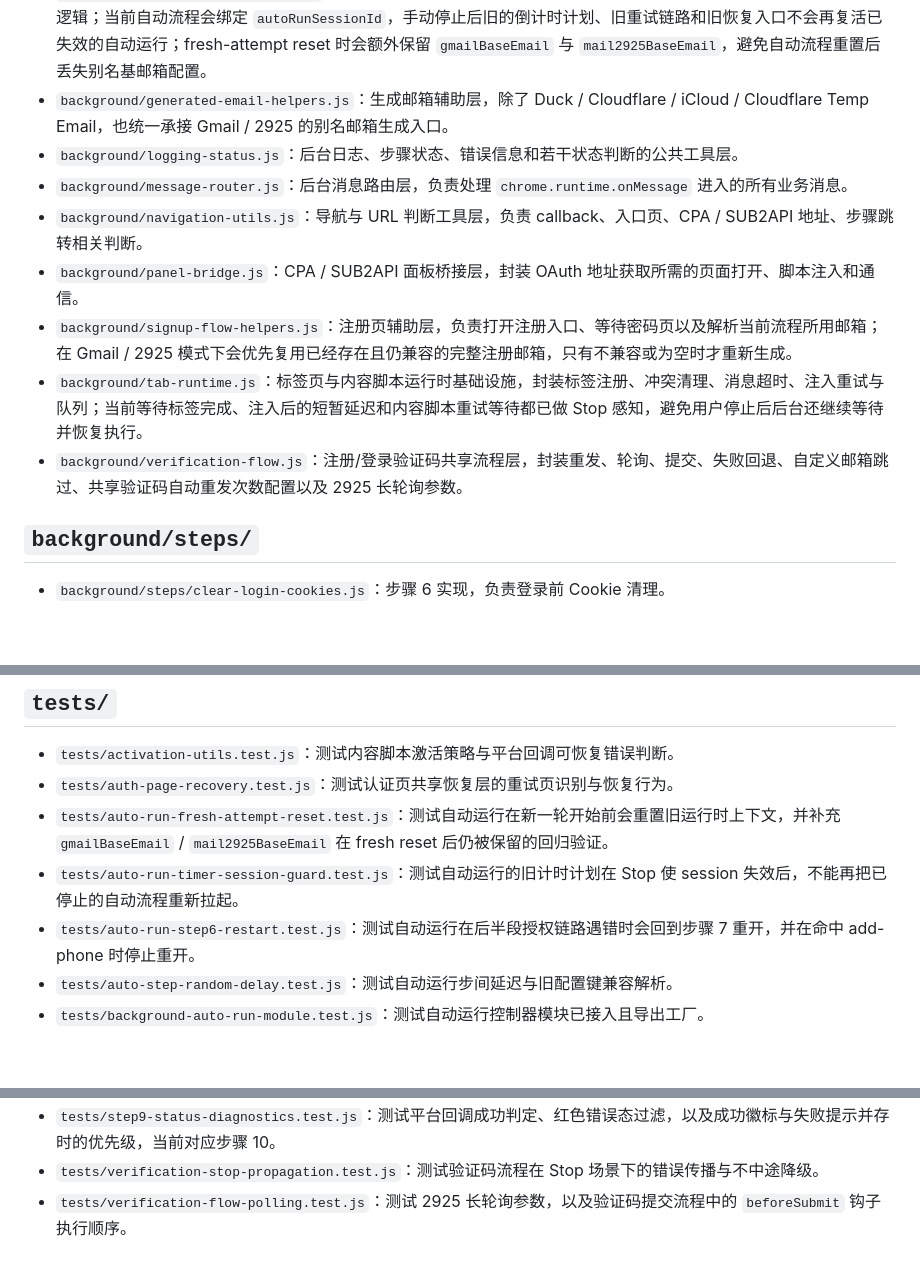
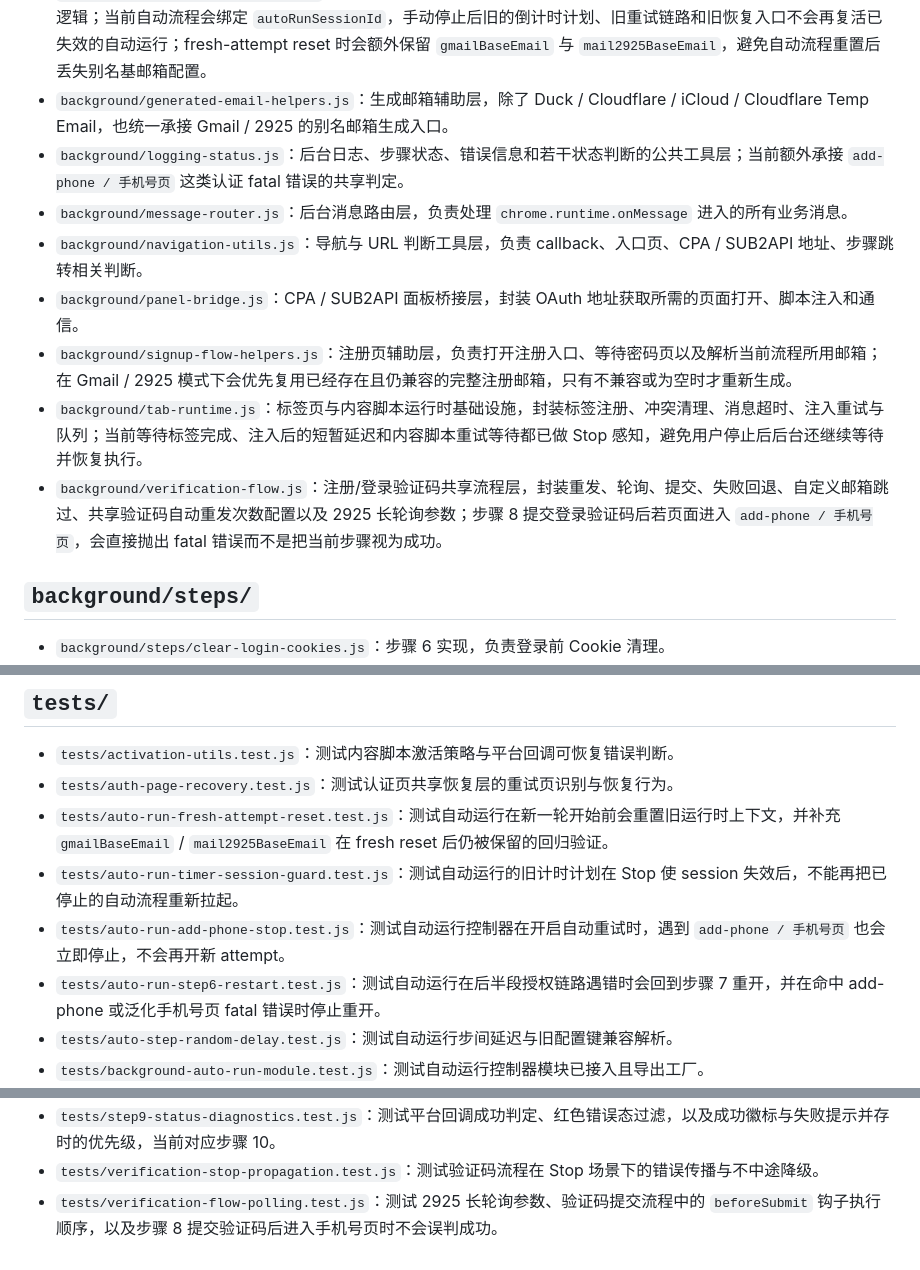
Before and after one commit to pkeran/codex-oauth-automation-extension-hotmail007, a Markdown page: 项目文件结构说明.md, 3 parts joined by grey strips. Rendered like a GitHub page; blank space fills up the shorter version.

```diff
--- a/项目文件结构说明.md
+++ b/项目文件结构说明.md
@@ -43,13 +43,13 @@
 - `background/account-run-history.js`：邮箱记录模块，负责以邮箱为主键维护最新记录（同邮箱后续状态覆盖），在步骤 2 设定邮箱后支持先写入“停止/未完成”占位状态，统一归一化成功/失败/停止三态并落地到 `chrome.storage.local`，支持清理记录，并在启用独立本地同步配置后把完整快照同步到本地 helper。
 - `background/auto-run-controller.js`：自动运行主控制器，封装多轮执行、重试、轮次摘要、线程间隔与倒计时恢复逻辑；当前自动流程会绑定 `autoRunSessionId`，手动停止后旧的倒计时计划、旧重试链路和旧恢复入口不会再复活已失效的自动运行；fresh-attempt reset 时会额外保留 `gmailBaseEmail` 与 `mail2925BaseEmail`，避免自动流程重置后丢失别名基邮箱配置。
 - `background/generated-email-helpers.js`：生成邮箱辅助层，除了 Duck / Cloudflare / iCloud / Cloudflare Temp Email，也统一承接 Gmail / 2925 的别名邮箱生成入口。
-- `background/logging-status.js`：后台日志、步骤状态、错误信息和若干状态判断的公共工具层。
+- `background/logging-status.js`：后台日志、步骤状态、错误信息和若干状态判断的公共工具层；当前额外承接 `add-phone / 手机号页` 这类认证 fatal 错误的共享判定。
 - `background/message-router.js`：后台消息路由层，负责处理 `chrome.runtime.onMessage` 进入的所有业务消息。
 - `background/navigation-utils.js`：导航与 URL 判断工具层，负责 callback、入口页、CPA / SUB2API 地址、步骤跳转相关判断。
 - `background/panel-bridge.js`：CPA / SUB2API 面板桥接层，封装 OAuth 地址获取所需的页面打开、脚本注入和通信。
 - `background/signup-flow-helpers.js`：注册页辅助层，负责打开注册入口、等待密码页以及解析当前流程所用邮箱；在 Gmail / 2925 模式下会优先复用已经存在且仍兼容的完整注册邮箱，只有不兼容或为空时才重新生成。
 - `background/tab-runtime.js`：标签页与内容脚本运行时基础设施，封装标签注册、冲突清理、消息超时、注入重试与队列；当前等待标签完成、注入后的短暂延迟和内容脚本重试等待都已做 Stop 感知，避免用户停止后后台还继续等待并恢复执行。
-- `background/verification-flow.js`：注册/登录验证码共享流程层，封装重发、轮询、提交、失败回退、自定义邮箱跳过、共享验证码自动重发次数配置以及 2925 长轮询参数。
+- `background/verification-flow.js`：注册/登录验证码共享流程层，封装重发、轮询、提交、失败回退、自定义邮箱跳过、共享验证码自动重发次数配置以及 2925 长轮询参数；步骤 8 提交登录验证码后若页面进入 `add-phone / 手机号页`，会直接抛出 fatal 错误而不是把当前步骤视为成功。
 
 ## `background/steps/`
 
@@ -124,7 +124,8 @@
 - `tests/auth-page-recovery.test.js`：测试认证页共享恢复层的重试页识别与恢复行为。
 - `tests/auto-run-fresh-attempt-reset.test.js`：测试自动运行在新一轮开始前会重置旧运行时上下文，并补充 `gmailBaseEmail` / `mail2925BaseEmail` 在 fresh reset 后仍被保留的回归验证。
 - `tests/auto-run-timer-session-guard.test.js`：测试自动运行的旧计时计划在 Stop 使 session 失效后，不能再把已停止的自动流程重新拉起。
-- `tests/auto-run-step6-restart.test.js`：测试自动运行在后半段授权链路遇错时会回到步骤 7 重开，并在命中 add-phone 时停止重开。
+- `tests/auto-run-add-phone-stop.test.js`：测试自动运行控制器在开启自动重试时，遇到 `add-phone / 手机号页` 也会立即停止，不会再开新 attempt。
+- `tests/auto-run-step6-restart.test.js`：测试自动运行在后半段授权链路遇错时会回到步骤 7 重开，并在命中 add-phone 或泛化手机号页 fatal 错误时停止重开。
 - `tests/auto-step-random-delay.test.js`：测试自动运行步间延迟与旧配置键兼容解析。
 - `tests/background-auto-run-module.test.js`：测试自动运行控制器模块已接入且导出工厂。
 - `tests/background-account-run-history-module.test.js`：测试邮箱记录模块已接入、导出工厂，能够保留并归一化停止记录、归一化失败标签、计算自动重试次数，并支持清理后同步完整快照。
@@ -179,4 +180,4 @@
 - `tests/step9-localhost-cleanup-scope.test.js`：测试 localhost callback 与路径前缀残留页的精确清理范围，当前对应步骤 10 收尾。
 - `tests/step9-status-diagnostics.test.js`：测试平台回调成功判定、红色错误态过滤，以及成功徽标与失败提示并存时的优先级，当前对应步骤 10。
 - `tests/verification-stop-propagation.test.js`：测试验证码流程在 Stop 场景下的错误传播与不中途降级。
-- `tests/verification-flow-polling.test.js`：测试 2925 长轮询参数，以及验证码提交流程中的 `beforeSubmit` 钩子执行顺序。
+- `tests/verification-flow-polling.test.js`：测试 2925 长轮询参数、验证码提交流程中的 `beforeSubmit` 钩子执行顺序，以及步骤 8 提交验证码后进入手机号页时不会误判成功。
```
Also changed, not shown: 项目完整链路说明.md (+5 -2 lines).
